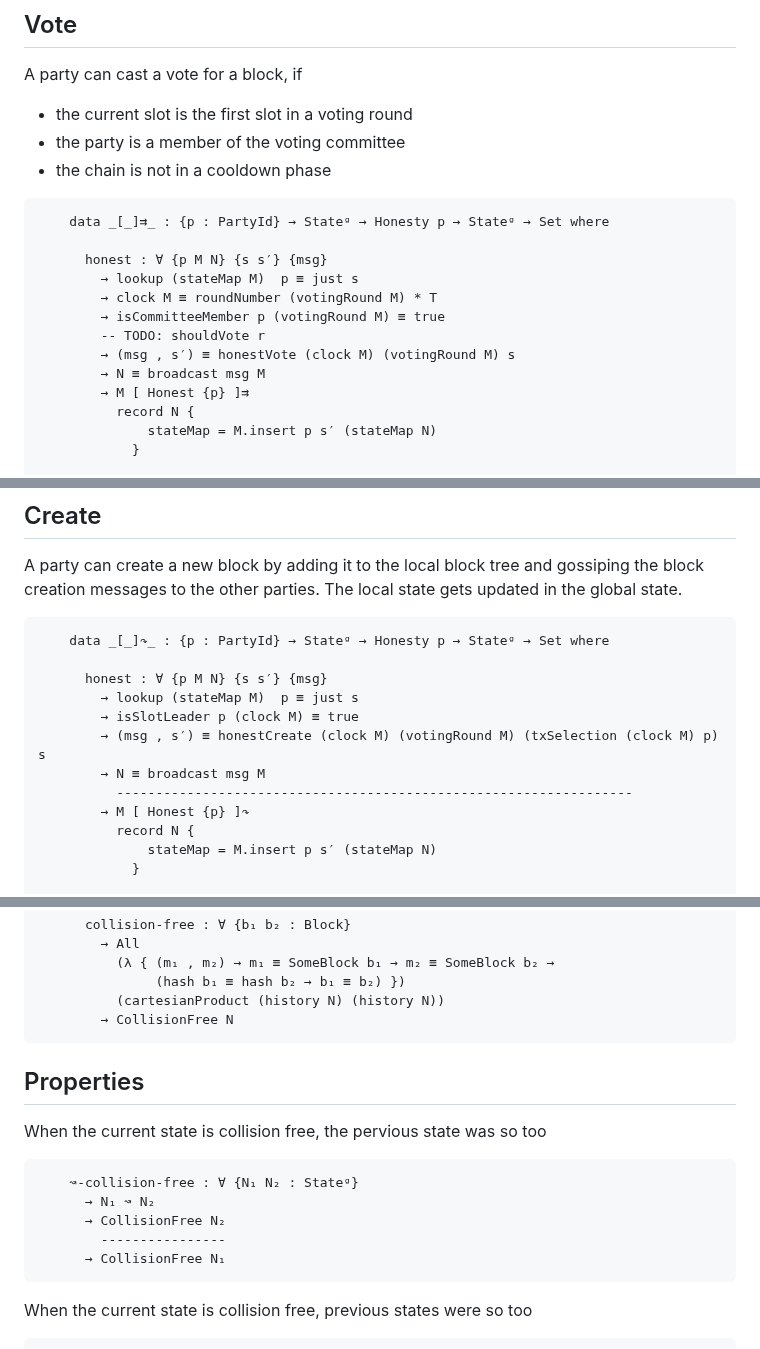
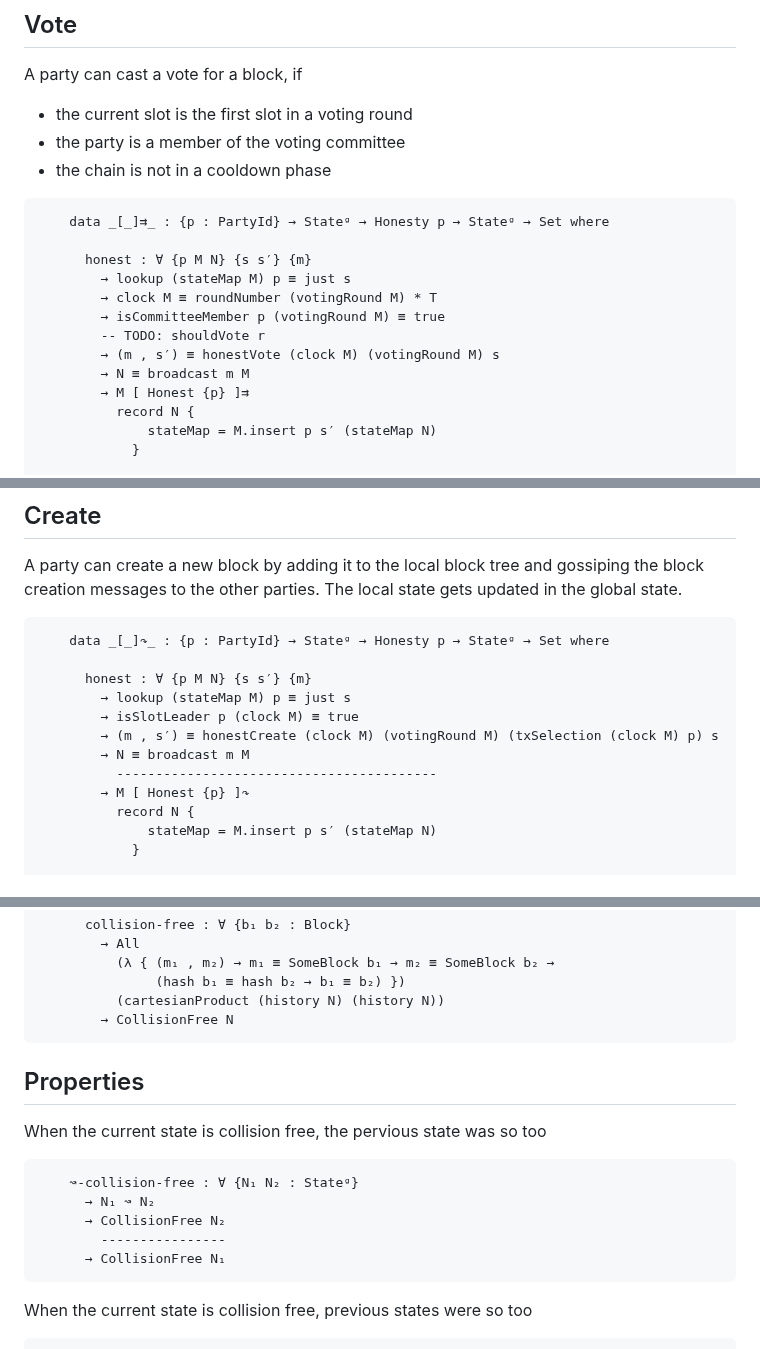
Before and after one commit to input-output-hk/peras-design, a Markdown page: src/Peras/SmallStep.lagda.md, 3 parts joined by grey strips. GitHub-like rendering.

Commit message:
Renaming

````diff
--- a/src/Peras/SmallStep.lagda.md
+++ b/src/Peras/SmallStep.lagda.md
@@ -317,13 +317,13 @@ A party can cast a vote for a block, if
 ```agda
     data _[_]⇉_ : {p : PartyId} → Stateᵍ → Honesty p → Stateᵍ → Set where
 
-      honest : ∀ {p M N} {s s′} {msg}
-        → lookup (stateMap M)  p ≡ just s
+      honest : ∀ {p M N} {s s′} {m}
+        → lookup (stateMap M) p ≡ just s
         → clock M ≡ roundNumber (votingRound M) * T
         → isCommitteeMember p (votingRound M) ≡ true
         -- TODO: shouldVote r
-        → (msg , s′) ≡ honestVote (clock M) (votingRound M) s
-        → N ≡ broadcast msg M
+        → (m , s′) ≡ honestVote (clock M) (votingRound M) s
+        → N ≡ broadcast m M
         → M [ Honest {p} ]⇉
           record N {
               stateMap = M.insert p s′ (stateMap N)
@@ -342,12 +342,12 @@ state.
 ```agda
     data _[_]↷_ : {p : PartyId} → Stateᵍ → Honesty p → Stateᵍ → Set where
 
-      honest : ∀ {p M N} {s s′} {msg}
-        → lookup (stateMap M)  p ≡ just s
+      honest : ∀ {p M N} {s s′} {m}
+        → lookup (stateMap M) p ≡ just s
         → isSlotLeader p (clock M) ≡ true
-        → (msg , s′) ≡ honestCreate (clock M) (votingRound M) (txSelection (clock M) p) s
-        → N ≡ broadcast msg M
-          ------------------------------------------------------------------
+        → (m , s′) ≡ honestCreate (clock M) (votingRound M) (txSelection (clock M) p) s
+        → N ≡ broadcast m M
+          -----------------------------------------
         → M [ Honest {p} ]↷
           record N {
               stateMap = M.insert p s′ (stateMap N)
@@ -468,14 +468,14 @@ In the paper mentioned above this is big-step semantics.
 
     -- TODO: implement Gossip data type
     postulate
-      hist-honestGossipMsgs : ∀ {M N} {msg}
-        → N ≡ broadcast msg M
+      hist-honestGossipMsgs : ∀ {M N} {m}
+        → N ≡ broadcast m M
         → history N ⊇ history M
 
     []↷-hist-common-prefix : ∀ {M N p} {h : Honesty p}
       → M [ h ]↷ N
       → history M ⊆ₘ history N
-    []↷-hist-common-prefix (honest {msg = msg} _ _ x x₁) = hist-honestGossipMsgs {msg = msg} x₁
+    []↷-hist-common-prefix (honest {m = m} _ _ x x₁) = hist-honestGossipMsgs {m = m} x₁
     []↷-hist-common-prefix corrupt x = x
 
     []↷-collision-free : ∀ {M N p} {h : Honesty p}
@@ -508,8 +508,8 @@ When the current state is collision free, the pervious state was so too
     ↝-collision-free (Deliver x) cf-N₂ = []⇀-collision-free cf-N₂ x
     ↝-collision-free (CastVote x) cf-N₂ = []⇉-collision-free cf-N₂ x
     ↝-collision-free (CreateBlock x) cf-N₂ =  []↷-collision-free cf-N₂ x
-    ↝-collision-free NextRound (collision-free x) = collision-free x
-    ↝-collision-free (PermMsgs _) (collision-free x) = collision-free x
+    ↝-collision-free NextSlot (collision-free x) = collision-free x
+    ↝-collision-free (Permute _) (collision-free x) = collision-free x
 ```
 -->
 
````
Also changed, not shown: other parts of src/Peras/SmallStep.lagda.md (+7 -7 lines).
